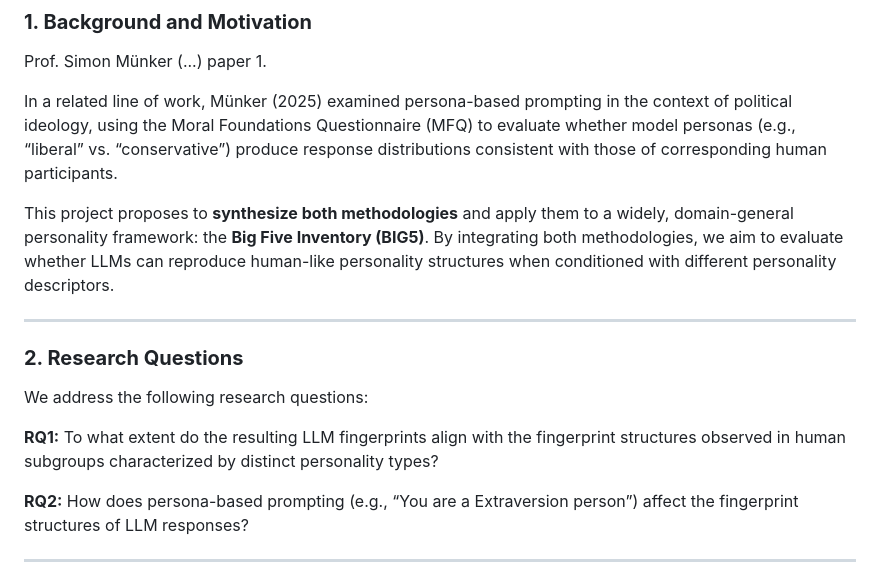
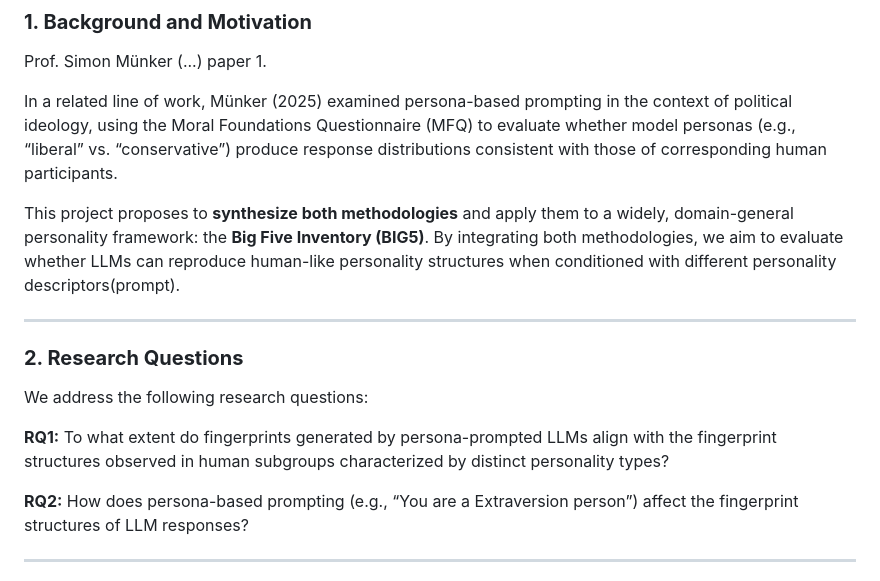
Before and after one commit to rcs-group1-wise2526/docs, a Markdown page: proposal/proposal_lu.md, the part around the change. GitHub-like rendering.

Commit message:
Clarify wording in proposal background and research questions for improved readability

```diff
--- a/proposal/proposal_lu.md
+++ b/proposal/proposal_lu.md
@@ -11,7 +11,7 @@ Prof. Simon Münker (...) paper 1.
 In a related line of work, Münker (2025) examined persona-based prompting in the context of political ideology, using the Moral Foundations Questionnaire (MFQ) to evaluate whether model personas (e.g., “liberal” vs. “conservative”) produce response distributions consistent with those of corresponding human participants.
 
 This project proposes to **synthesize both methodologies** and apply them to a widely, domain-general personality framework: the **Big Five Inventory (BIG5)**.
-By integrating both methodologies, we aim to evaluate whether LLMs can reproduce human-like personality structures when conditioned with different personality descriptors.
+By integrating both methodologies, we aim to evaluate whether LLMs can reproduce human-like personality structures when conditioned with different personality descriptors(prompt).
 
 ---
 
@@ -19,7 +19,7 @@ By integrating both methodologies, we aim to evaluate whether LLMs can reproduce
 
 We address the following research questions:
 
-**RQ1:** To what extent do the resulting LLM fingerprints align with the fingerprint structures observed in human subgroups characterized by distinct personality types?
+**RQ1:** To what extent do fingerprints generated by persona-prompted LLMs align with the fingerprint structures observed in human subgroups characterized by distinct personality types?
 
 **RQ2:** How does persona-based prompting (e.g., “You are a Extraversion person”) affect the fingerprint structures of LLM responses?
 
```
